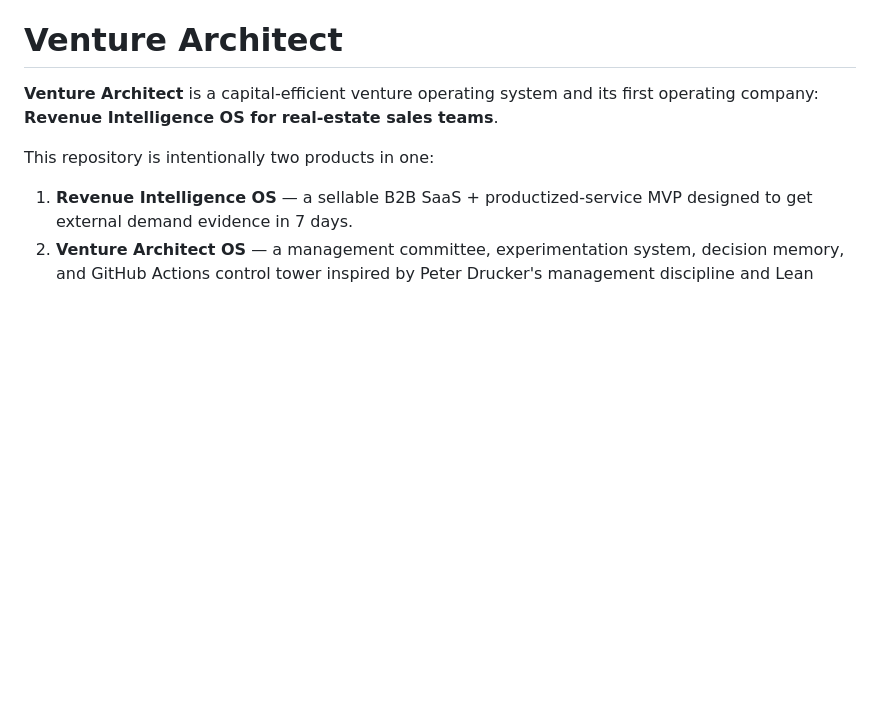
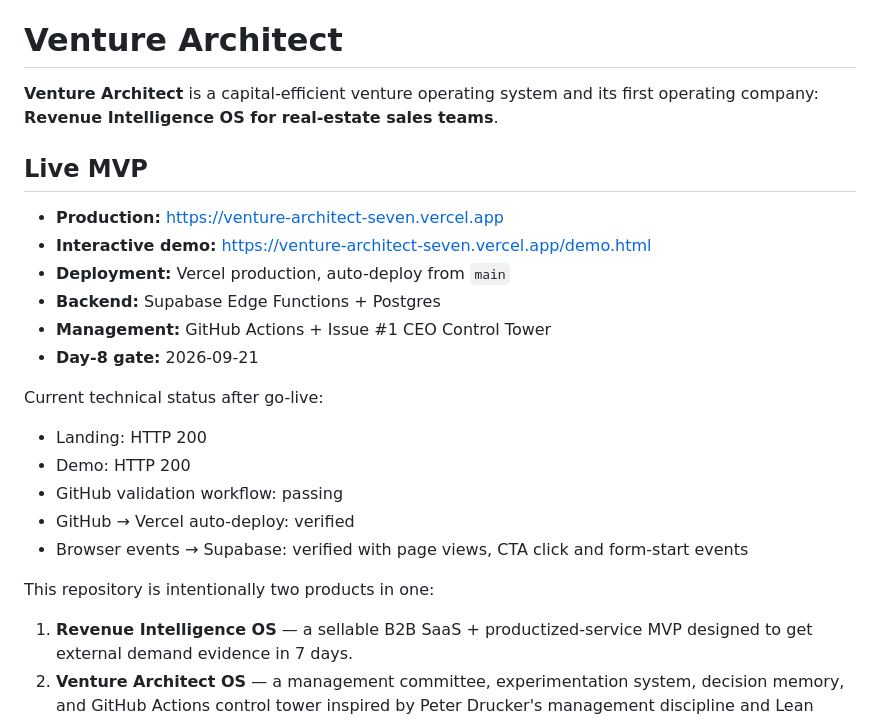
Before and after one commit to dinatalediego/venture_architect, a Markdown page: README.md, the part around one of its changes. GitHub-like rendering; blank space fills up the shorter version.

```diff
--- a/README.md
+++ b/README.md
@@ -1,6 +1,22 @@
 # Venture Architect
 
 **Venture Architect** is a capital-efficient venture operating system and its first operating company: **Revenue Intelligence OS for real-estate sales teams**.
+
+## Live MVP
+
+- **Production:** https://venture-architect-seven.vercel.app
+- **Interactive demo:** https://venture-architect-seven.vercel.app/demo.html
+- **Deployment:** Vercel production, auto-deploy from `main`
+- **Backend:** Supabase Edge Functions + Postgres
+- **Management:** GitHub Actions + Issue #1 CEO Control Tower
+- **Day-8 gate:** 2026-09-21
+
+Current technical status after go-live:
+- Landing: HTTP 200
+- Demo: HTTP 200
+- GitHub validation workflow: passing
+- GitHub → Vercel auto-deploy: verified
+- Browser events → Supabase: verified with page views, CTA click and form-start events
 
 This repository is intentionally two products in one:
 
```
Also changed, not shown: other parts of README.md (+15 -54 lines).
